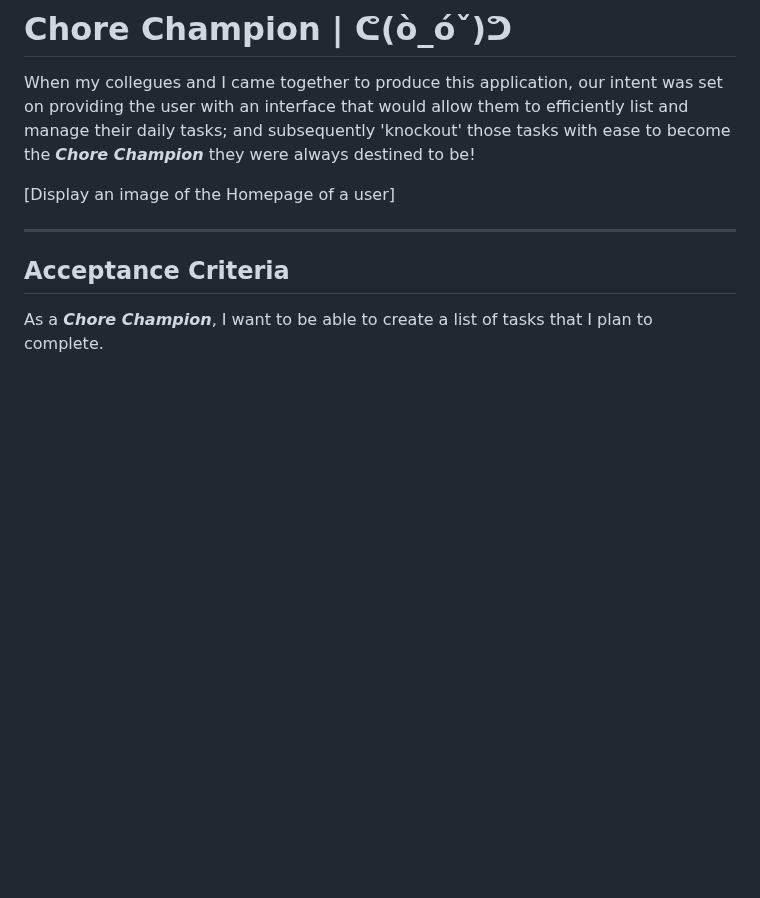
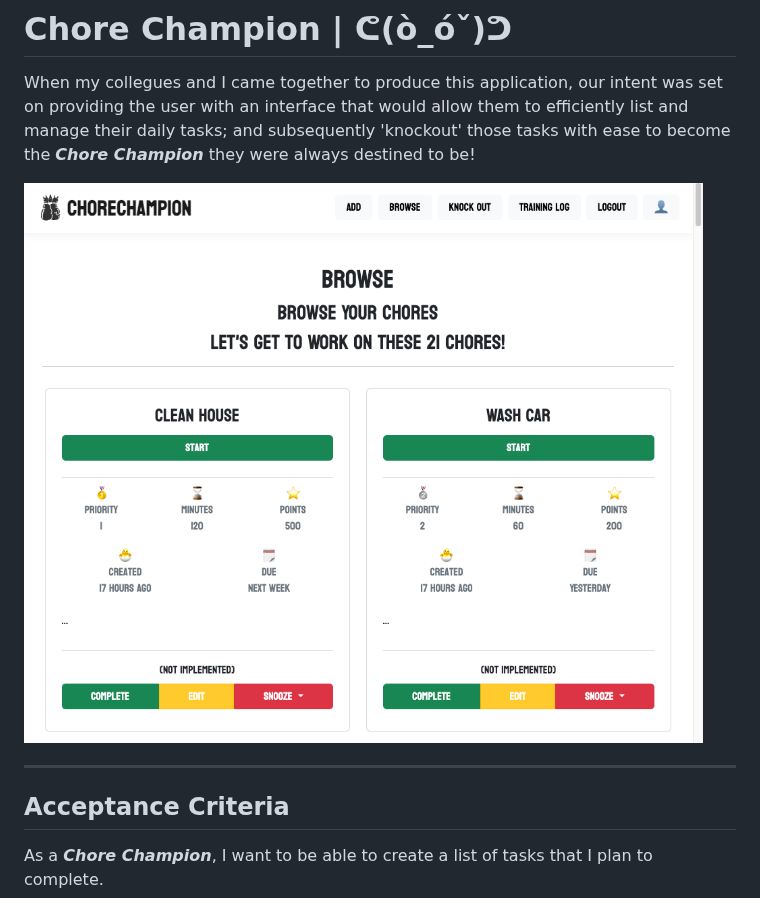
Before and after one commit to byronontheboard/chore-champion, a Markdown page: README.md, the part around the change. GitHub-like rendering; pictures changed too: readme-assets/Screenshot-Browse.png (added); blank space fills up the shorter version.

Commit message:
screenshot in readme

```diff
--- a/README.md
+++ b/README.md
@@ -1,7 +1,7 @@
 # Chore Champion | ᕦ(ò_óˇ)ᕤ
 When my collegues and I came together to produce this application, our intent was set on providing the user with an interface that would allow them to efficiently list and manage their daily tasks; and subsequently 'knockout' those tasks with ease to become the ___Chore Champion___ they were always destined to be!
 
-[Display an image of the Homepage of a user]
+![Main page listing the tasks](/readme-assets/Screenshot-Browse.png)
 
 ----
 
```
